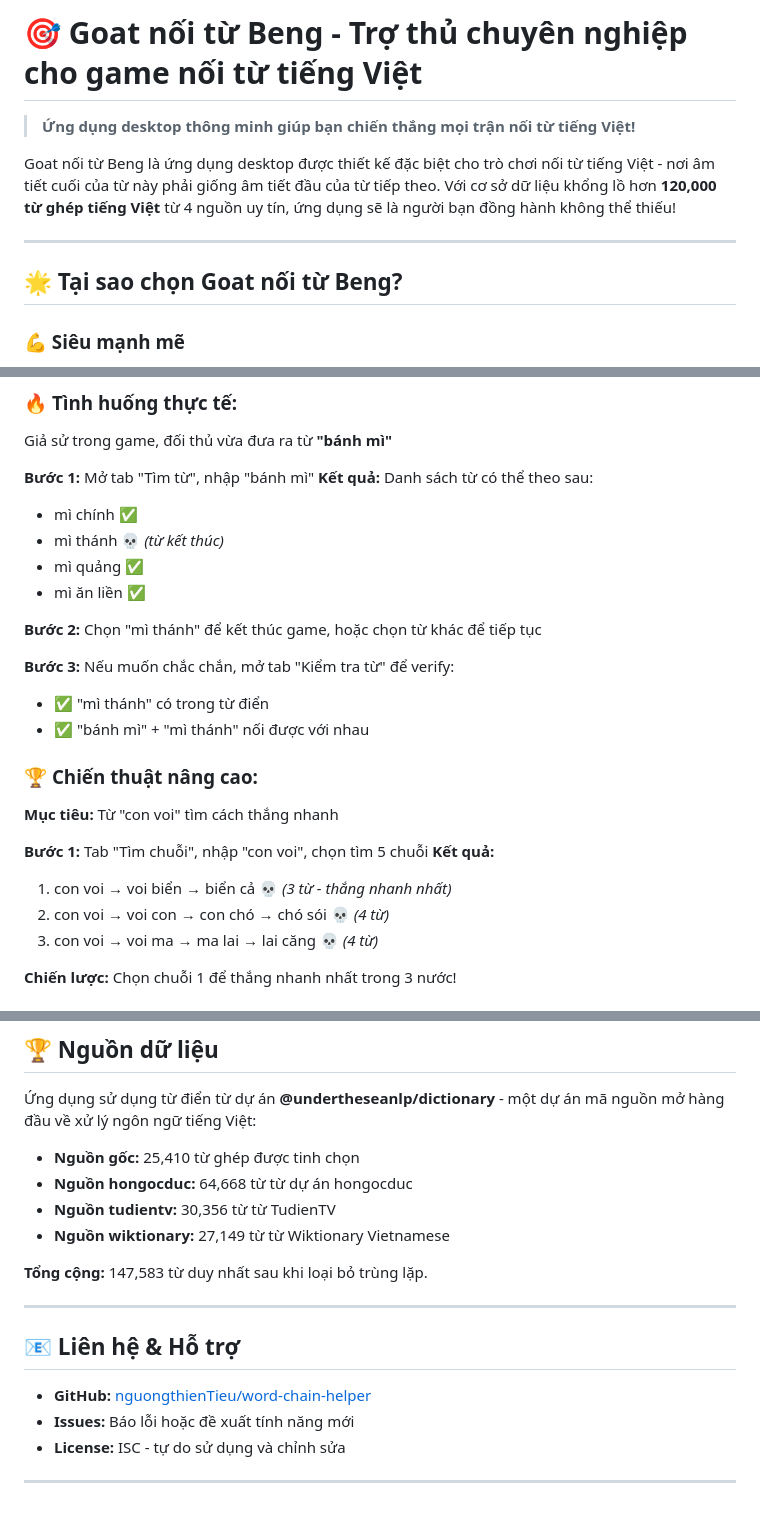
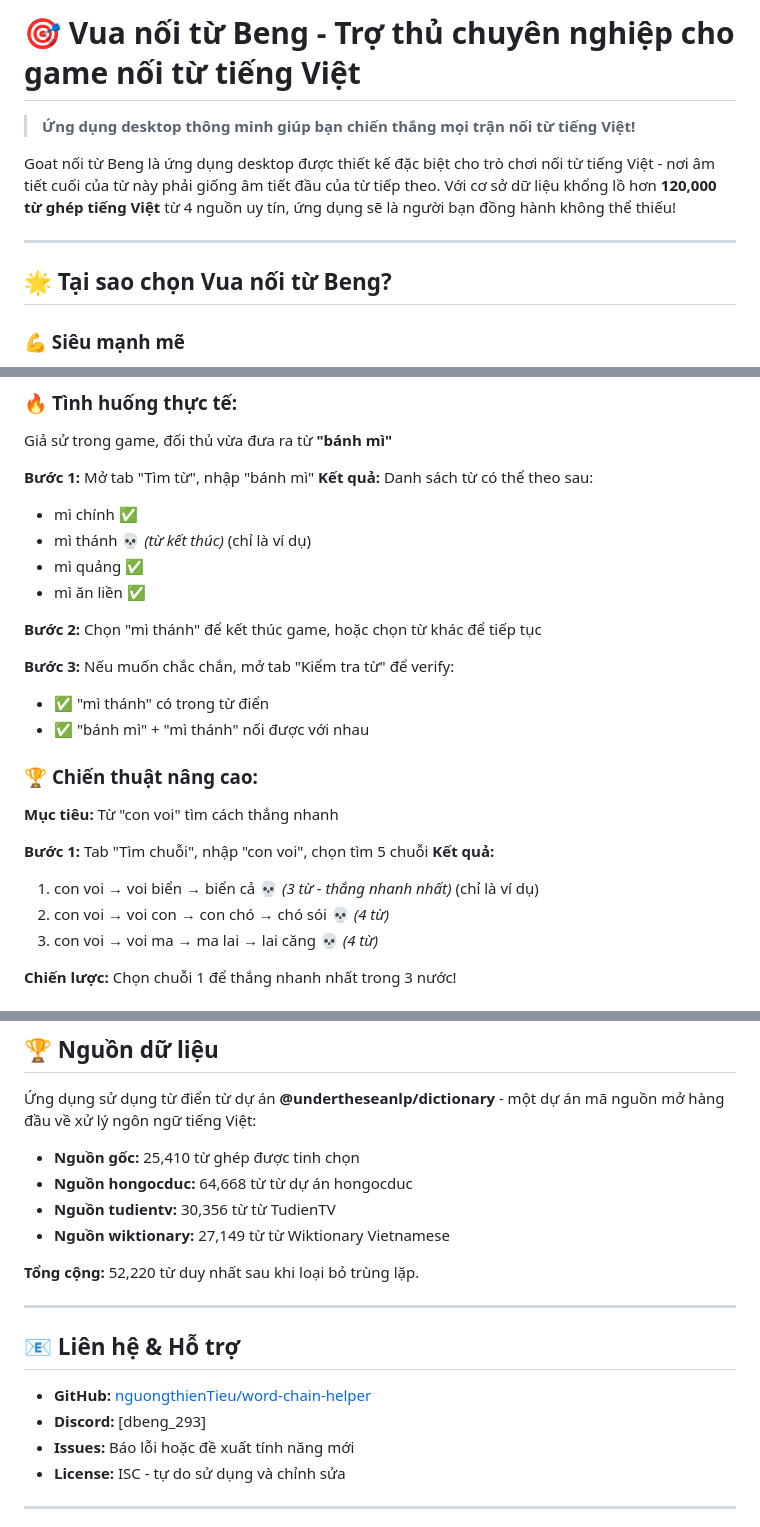
Before and after one commit to nguongthienTieu/tool-vua-noi-tu, a Markdown page: README.md, 3 parts joined by grey strips. Rendered like a GitHub page.

```diff
--- a/README.md
+++ b/README.md
@@ -1,4 +1,4 @@
-# 🎯 Goat nối từ Beng - Trợ thủ chuyên nghiệp cho game nối từ tiếng Việt
+# 🎯 Vua nối từ Beng - Trợ thủ chuyên nghiệp cho game nối từ tiếng Việt
 
 > **Ứng dụng desktop thông minh giúp bạn chiến thắng mọi trận nối từ tiếng Việt!**
 
@@ -6,7 +6,7 @@ Goat nối từ Beng là ứng dụng desktop được thiết kế đặc biệ
 
 ---
 
-## 🌟 Tại sao chọn Goat nối từ Beng?
+## 🌟 Tại sao chọn Vua nối từ Beng?
 
 ### 💪 Siêu mạnh mẽ
 - **120,000+ từ ghép tiếng Việt** từ 4 nguồn dữ liệu uy tín
@@ -135,7 +135,7 @@ Giả sử trong game, đối thủ vừa đưa ra từ **"bánh mì"**
 **Bước 1:** Mở tab "Tìm từ", nhập "bánh mì"
 **Kết quả:** Danh sách từ có thể theo sau:
 - mì chính ✅
-- mì thánh 💀 *(từ kết thúc)*
+- mì thánh 💀 *(từ kết thúc)*  (chỉ là ví dụ)
 - mì quảng ✅
 - mì ăn liền ✅
 
@@ -150,7 +150,7 @@ Giả sử trong game, đối thủ vừa đưa ra từ **"bánh mì"**
 
 **Bước 1:** Tab "Tìm chuỗi", nhập "con voi", chọn tìm 5 chuỗi
 **Kết quả:**
-1. con voi → voi biển → biển cả 💀 *(3 từ - thắng nhanh nhất)*
+1. con voi → voi biển → biển cả 💀 *(3 từ - thắng nhanh nhất)* (chỉ là ví dụ)
 2. con voi → voi con → con chó → chó sói 💀 *(4 từ)*
 3. con voi → voi ma → ma lai → lai căng 💀 *(4 từ)*
 
@@ -243,13 +243,14 @@ helper.validateChain(['bánh mì', 'mì quảng', 'quảng nam']); // true
 - **Nguồn tudientv:** 30,356 từ từ TudienTV
 - **Nguồn wiktionary:** 27,149 từ từ Wiktionary Vietnamese
 
-**Tổng cộng:** 147,583 từ duy nhất sau khi loại bỏ trùng lặp.
+**Tổng cộng:** 52,220 từ duy nhất sau khi loại bỏ trùng lặp.
 
 ---
 
 ## 📧 Liên hệ & Hỗ trợ
 
 - **GitHub:** [nguongthienTieu/word-chain-helper](https://github.com/nguongthienTieu/word-chain-helper)
+- **Discord:** [dbeng_293]
 - **Issues:** Báo lỗi hoặc đề xuất tính năng mới
 - **License:** ISC - tự do sử dụng và chỉnh sửa
 
```
Also changed, not shown: other parts of README.md (+1 -1 lines).
